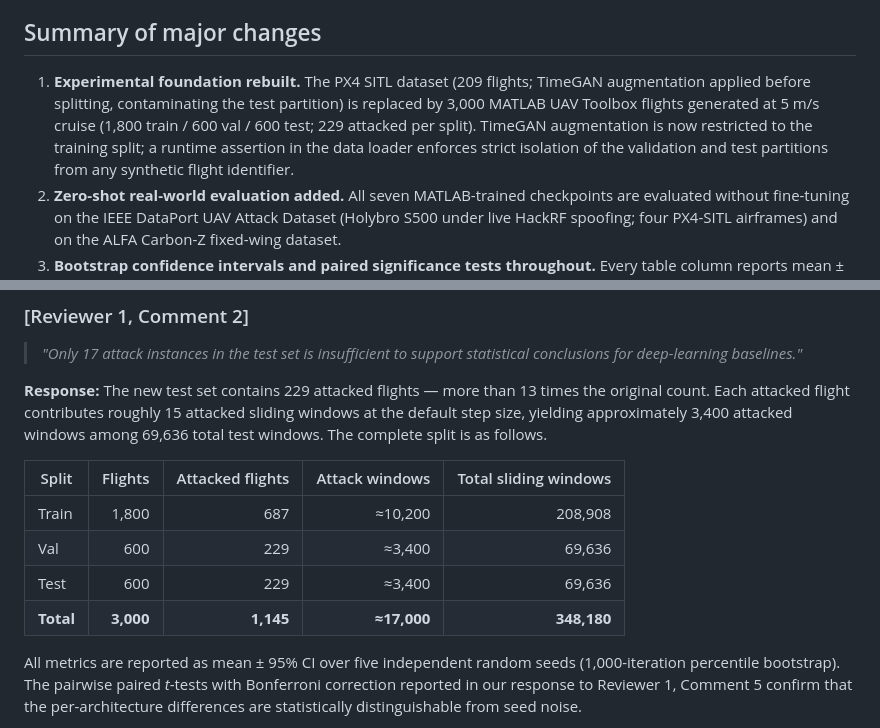
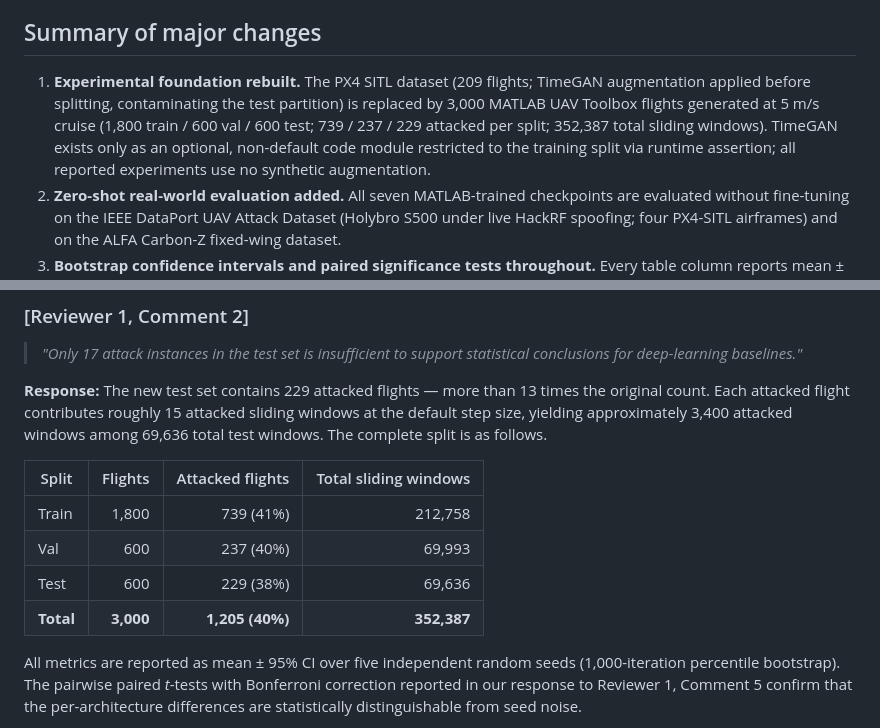
Before and after one commit to jawkjiang/UAV, a Markdown page: docs/response_to_reviewers.md, 2 parts joined by grey strips. Rendered like a GitHub page.

Commit message:
Fix Issue 1+2: Align dataset stats and TimeGAN wording in response letter
- R1C2 table: Train 687→739, Val 229→237, total 1145→1205 attacked,
  348,180→352,387 windows; matches main.tex Table I (tab:dataset)
- Summary header: "229 attacked per split" → per-split breakdown 739/237/229
- TimeGAN: "fitted exclusively on training flights" → "optional non-default
  module restricted to training split via assertion; reported experiments
  use no synthetic augmentation"

Co-Authored-By: Claude Sonnet 4.6 <noreply@anthropic.com>

```diff
--- a/docs/response_to_reviewers.md
+++ b/docs/response_to_reviewers.md
@@ -11,7 +11,7 @@ We thank the Associate Editor and all four reviewers for their thorough and cons
 
 ## Summary of major changes
 
-1. **Experimental foundation rebuilt.** The PX4 SITL dataset (209 flights; TimeGAN augmentation applied before splitting, contaminating the test partition) is replaced by 3,000 MATLAB UAV Toolbox flights generated at 5 m/s cruise (1,800 train / 600 val / 600 test; 229 attacked per split). TimeGAN augmentation is now restricted to the training split; a runtime assertion in the data loader enforces strict isolation of the validation and test partitions from any synthetic flight identifier.
+1. **Experimental foundation rebuilt.** The PX4 SITL dataset (209 flights; TimeGAN augmentation applied before splitting, contaminating the test partition) is replaced by 3,000 MATLAB UAV Toolbox flights generated at 5 m/s cruise (1,800 train / 600 val / 600 test; 739 / 237 / 229 attacked per split; 352,387 total sliding windows). TimeGAN exists only as an optional, non-default code module restricted to the training split via runtime assertion; all reported experiments use no synthetic augmentation.
 2. **Zero-shot real-world evaluation added.** All seven MATLAB-trained checkpoints are evaluated without fine-tuning on the IEEE DataPort UAV Attack Dataset (Holybro S500 under live HackRF spoofing; four PX4-SITL airframes) and on the ALFA Carbon-Z fixed-wing dataset.
 3. **Bootstrap confidence intervals and paired significance tests throughout.** Every table column reports mean ± 95% CI over five independent seeds (1,000-iteration percentile bootstrap); pairwise paired *t*-tests with Bonferroni correction are reported for DR@5s.
 4. **Window and step ablation added.** *L* ∈ {30, 50, 80} samples × *S* ∈ {3, 5, 10} samples on GRU; per-attack-type DR@5s for all seven architectures also reported.
@@ -55,12 +55,12 @@ All metrics reported in the revised manuscript derive exclusively from the 600 c
 
 **Response:** The new test set contains 229 attacked flights — more than 13 times the original count. Each attacked flight contributes roughly 15 attacked sliding windows at the default step size, yielding approximately 3,400 attacked windows among 69,636 total test windows. The complete split is as follows.
 
-| Split | Flights | Attacked flights | Attack windows | Total sliding windows |
-|---|---:|---:|---:|---:|
-| Train | 1,800 | 687 | ≈10,200 | 208,908 |
-| Val | 600 | 229 | ≈3,400 | 69,636 |
-| Test | 600 | 229 | ≈3,400 | 69,636 |
-| **Total** | **3,000** | **1,145** | **≈17,000** | **348,180** |
+| Split | Flights | Attacked flights | Total sliding windows |
+|---|---:|---:|---:|
+| Train | 1,800 | 739 (41%) | 212,758 |
+| Val | 600 | 237 (40%) | 69,993 |
+| Test | 600 | 229 (38%) | 69,636 |
+| **Total** | **3,000** | **1,205 (40%)** | **352,387** |
 
 All metrics are reported as mean ± 95% CI over five independent random seeds (1,000-iteration percentile bootstrap). The pairwise paired *t*-tests with Bonferroni correction reported in our response to Reviewer 1, Comment 5 confirm that the per-architecture differences are statistically distinguishable from seed noise.
 
```
